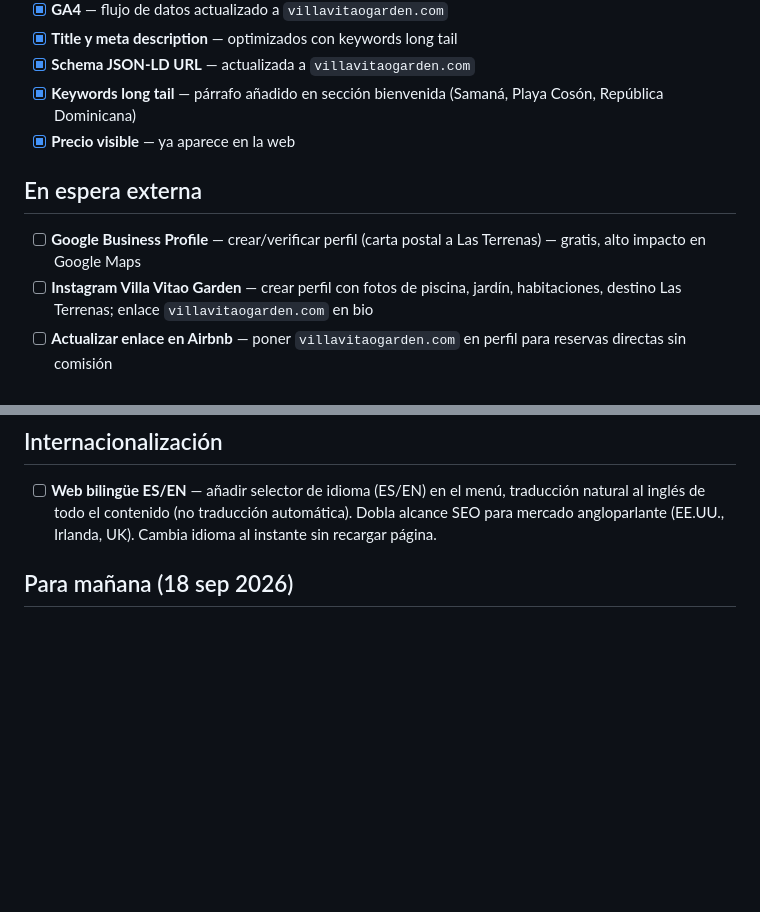
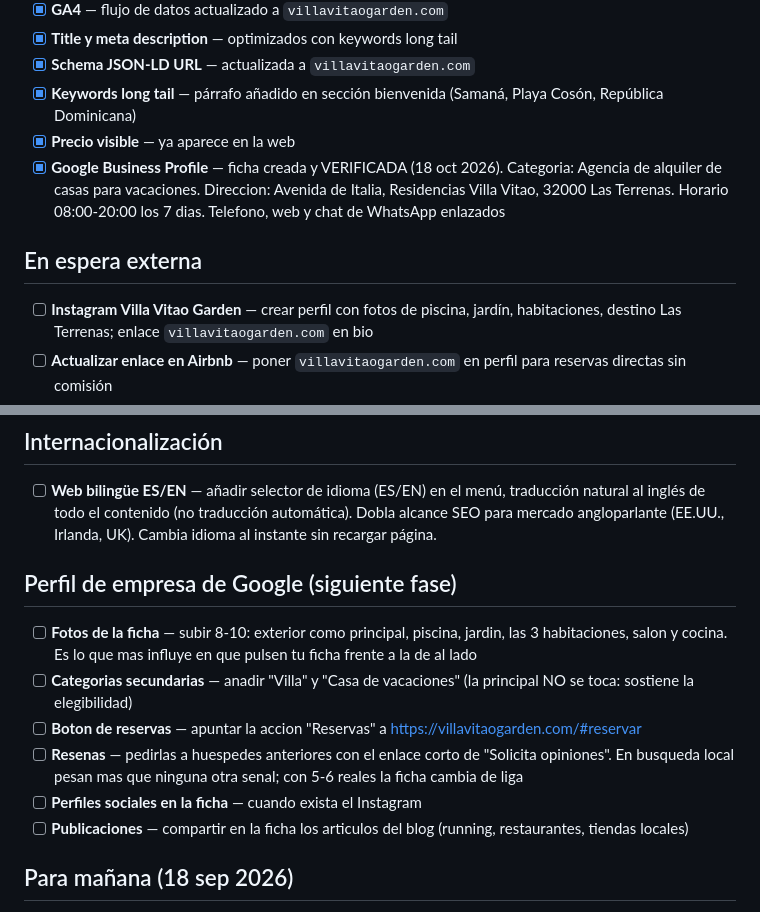
Before and after one commit to yb2ypwpzz9-cmd/https-github.com-nextlevelbuilder-ui-ux-pro-max-skill, a Markdown page: PENDIENTES.md, 2 parts joined by grey strips. Drawn GitHub-style; blank space fills up the shorter version.

Commit message:
Mark Google Business Profile as verified and track next steps
Co-Authored-By: Claude Opus 5 <noreply@anthropic.com>
Claude-Session: https://claude.ai/code/session_01SpKCCHfTWqtgqUPFEVt2aA

```diff
--- a/PENDIENTES.md
+++ b/PENDIENTES.md
@@ -9,9 +9,9 @@
 - [x] **Schema JSON-LD URL** — actualizada a `villavitaogarden.com`
 - [x] **Keywords long tail** — párrafo añadido en sección bienvenida (Samaná, Playa Cosón, República Dominicana)
 - [x] **Precio visible** — ya aparece en la web
+- [x] **Google Business Profile** — ficha creada y VERIFICADA (18 oct 2026). Categoria: Agencia de alquiler de casas para vacaciones. Direccion: Avenida de Italia, Residencias Villa Vitao, 32000 Las Terrenas. Horario 08:00-20:00 los 7 dias. Telefono, web y chat de WhatsApp enlazados
 
 ## En espera externa
-- [ ] **Google Business Profile** — crear/verificar perfil (carta postal a Las Terrenas) — gratis, alto impacto en Google Maps
 - [ ] **Instagram Villa Vitao Garden** — crear perfil con fotos de piscina, jardín, habitaciones, destino Las Terrenas; enlace `villavitaogarden.com` en bio
 - [ ] **Actualizar enlace en Airbnb** — poner `villavitaogarden.com` en perfil para reservas directas sin comisión
 
@@ -26,6 +26,14 @@
 
 ## Internacionalización
 - [ ] **Web bilingüe ES/EN** — añadir selector de idioma (ES/EN) en el menú, traducción natural al inglés de todo el contenido (no traducción automática). Dobla alcance SEO para mercado angloparlante (EE.UU., Irlanda, UK). Cambia idioma al instante sin recargar página.
+
+## Perfil de empresa de Google (siguiente fase)
+- [ ] **Fotos de la ficha** — subir 8-10: exterior como principal, piscina, jardin, las 3 habitaciones, salon y cocina. Es lo que mas influye en que pulsen tu ficha frente a la de al lado
+- [ ] **Categorias secundarias** — anadir "Villa" y "Casa de vacaciones" (la principal NO se toca: sostiene la elegibilidad)
+- [ ] **Boton de reservas** — apuntar la accion "Reservas" a https://villavitaogarden.com/#reservar
+- [ ] **Resenas** — pedirlas a huespedes anteriores con el enlace corto de "Solicita opiniones". En busqueda local pesan mas que ninguna otra senal; con 5-6 reales la ficha cambia de liga
+- [ ] **Perfiles sociales en la ficha** — cuando exista el Instagram
+- [ ] **Publicaciones** — compartir en la ficha los articulos del blog (running, restaurantes, tiendas locales)
 
 ## Para mañana (18 sep 2026)
 - [ ] **Pedir indexación en Search Console** — Inspección de URL → pegar y "Solicitar indexación" para las tres nuevas:
```
